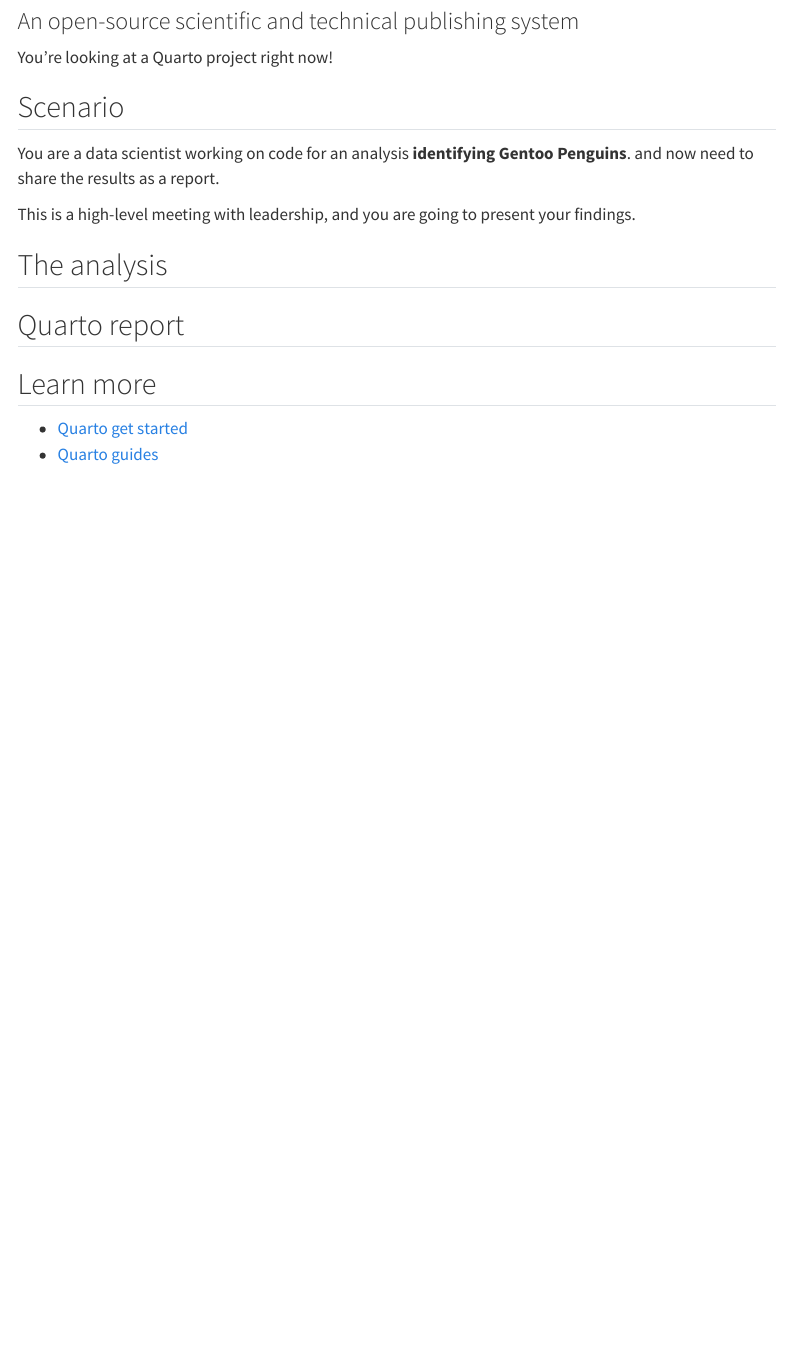
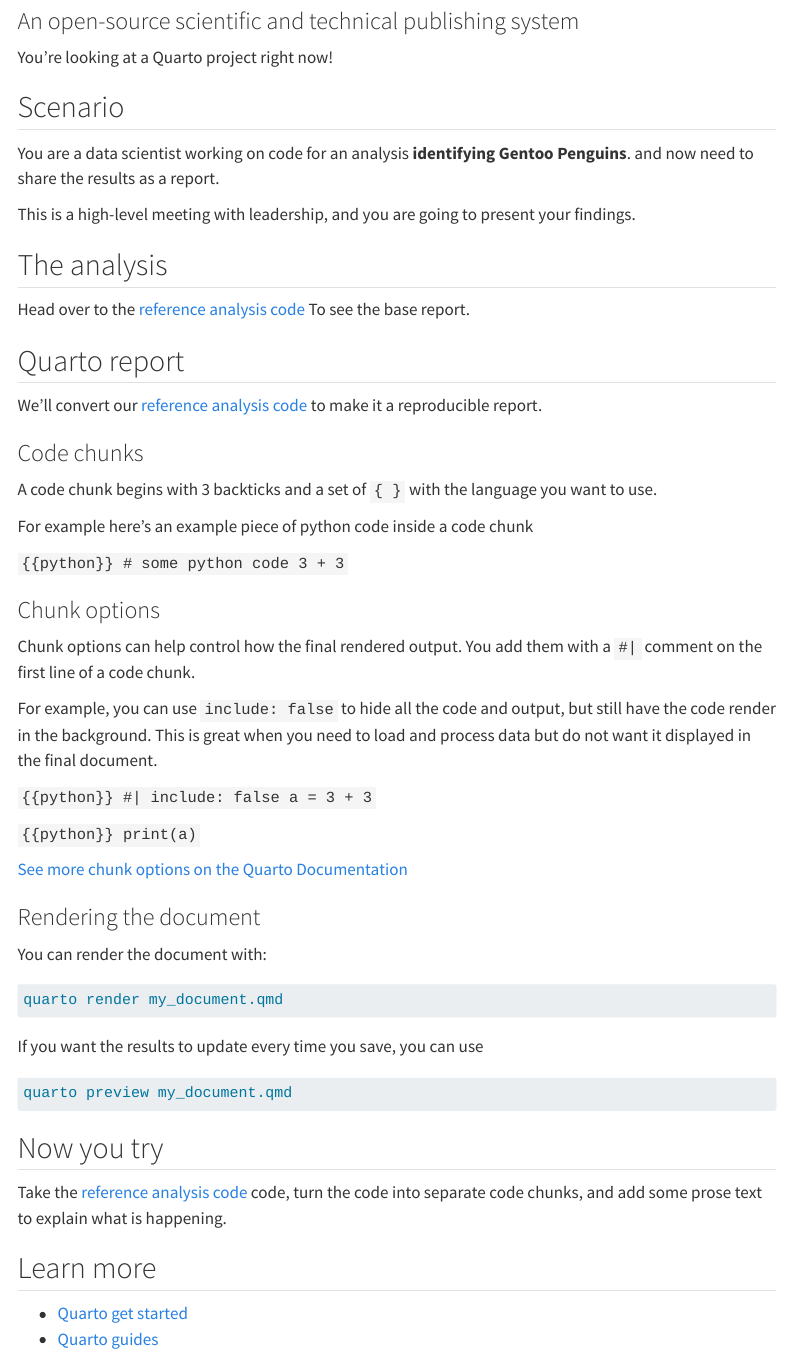
Before and after one commit to posit-dev/pycon2025, a Quarto document (website/tutorials/quarto/index.qmd): the page in a window 1100 px wide, from 80 px down. Rendered offline with R 4.5, knitr and Pandoc in place of Quarto, with nearby package versions; menus at the side of the page are left out.

Commit message:
quick draft for try quarto

````diff
--- a/website/tutorials/quarto/index.qmd
+++ b/website/tutorials/quarto/index.qmd
@@ -17,8 +17,68 @@
 
 ## The analysis
 
+Head over to the
+[reference analysis code](reference_analysis_code.qmd)
+To see the base report.
 
 ## Quarto report
+
+We'll convert our
+[reference analysis code](reference_analysis_code.qmd)
+to make it a reproducible report.
+
+### Code chunks
+
+A code chunk begins with 3 backticks and a set of `{ }` with the language you want to use.
+
+For example here's an example piece of python code inside a code chunk
+
+```{{python}}
+# some python code
+3 + 3
+```
+
+### Chunk options
+
+Chunk options can help control how the final rendered output.
+You add them with a `#|` comment on the first line of a code chunk.
+
+For example, you can use `include: false` to hide all the code and output,
+but still have the code render in the background.
+This is great when you need to load and process data but do not want it displayed in the final document.
+
+```{{python}}
+#| include: false
+a = 3 + 3
+```
+
+```{{python}}
+print(a)
+```
+
+[See more chunk options on the Quarto Documentation](https://quarto.org/docs/computations/execution-options.html){target="_blank"}
+
+### Rendering the document
+
+You can render the document with:
+
+```bash
+quarto render my_document.qmd
+```
+
+If you want the results to update every time you save,
+you can use
+
+```bash
+quarto preview my_document.qmd
+```
+
+## Now you try
+
+Take the
+[reference analysis code](reference_analysis_code.qmd)
+code, turn the code into separate code chunks,
+and add some prose text to explain what is happening.
 
 
 ## Learn more
````
